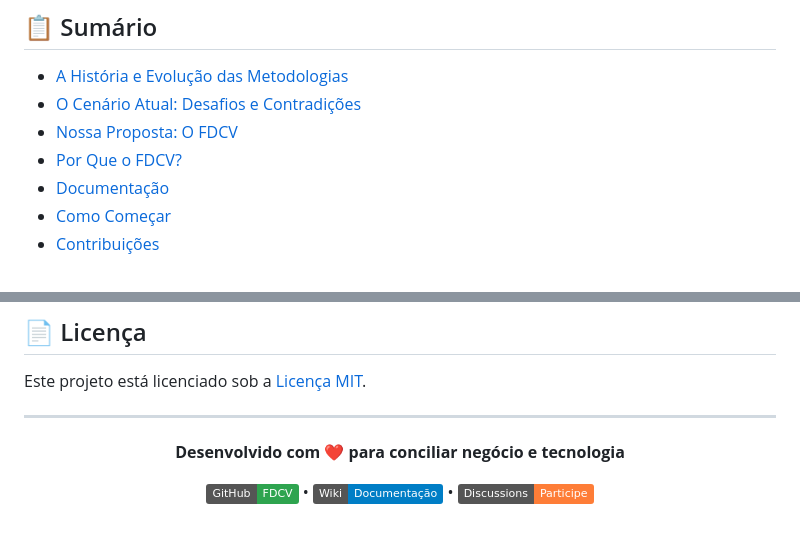
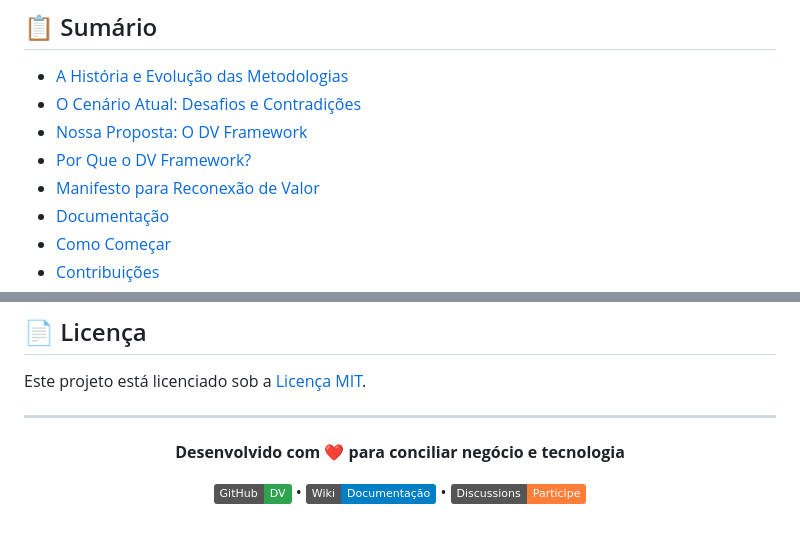
Before and after one commit to andrelaf/deliver-value-methodology, a Markdown page: README.md, 2 parts joined by grey strips. Drawn GitHub-style; badges without logos.

```diff
--- a/README.md
+++ b/README.md
@@ -15,8 +15,9 @@
 
 - [A História e Evolução das Metodologias](#-a-história-e-evolução-das-metodologias)
 - [O Cenário Atual: Desafios e Contradições](#-o-cenário-atual-desafios-e-contradições)
-- [Nossa Proposta: O FDCV](#-nossa-proposta-o-fdcv)
-- [Por Que o FDCV?](#-por-que-o-fdcv)
+- [Nossa Proposta: O DV Framework](#-nossa-proposta-o-dv-framework)
+- [Por Que o DV Framework?](#-por-que-o-dv-framework)
+- [Manifesto para Reconexão de Valor](#-manifesto-para-reconexão-de-valor)
 - [Documentação](#-documentação)
 - [Como Começar](#-como-começar)
 - [Contribuições](#-contribuições)
@@ -148,7 +171,7 @@ Este projeto está licenciado sob a [Licença MIT](LICENSE).
 
   **Desenvolvido com ❤️ para conciliar negócio e tecnologia**
 
-  <a href="https://github.com/seu-usuario/fdcv"><img src="https://img.shields.io/badge/GitHub-FDCV-2ea44f" alt="GitHub - FDCV"></a> •
+  <a href="https://github.com/seu-usuario/fdcv"><img src="https://img.shields.io/badge/GitHub-DV-2ea44f" alt="GitHub - DV"></a> •
   <a href="https://github.com/seu-usuario/fdcv/wiki"><img src="https://img.shields.io/badge/Wiki-Documentação-blue" alt="Documentação"></a> •
   <a href="https://github.com/seu-usuario/fdcv/discussions"><img src="https://img.shields.io/badge/Discussions-Participe-orange" alt="Discussions"></a>
 
```
Also changed, not shown: other parts of README.md (+29 -7 lines).
